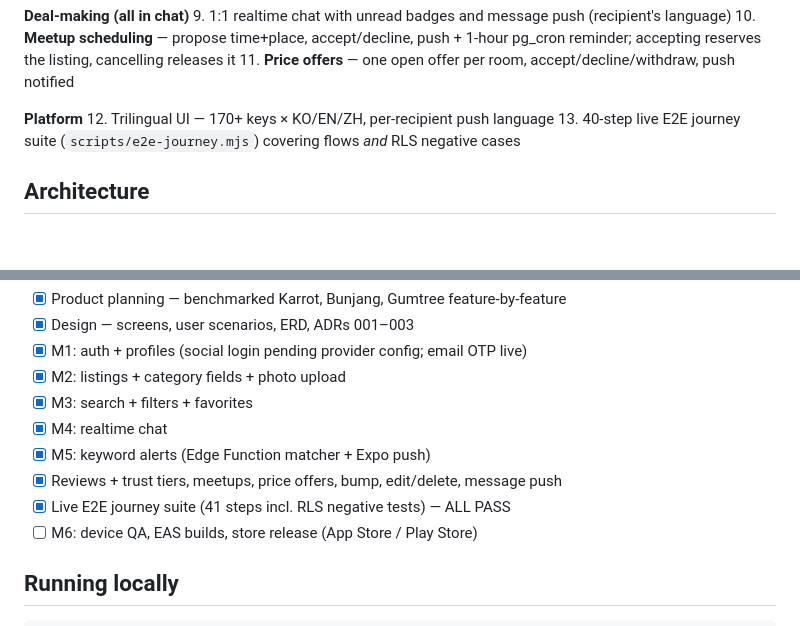
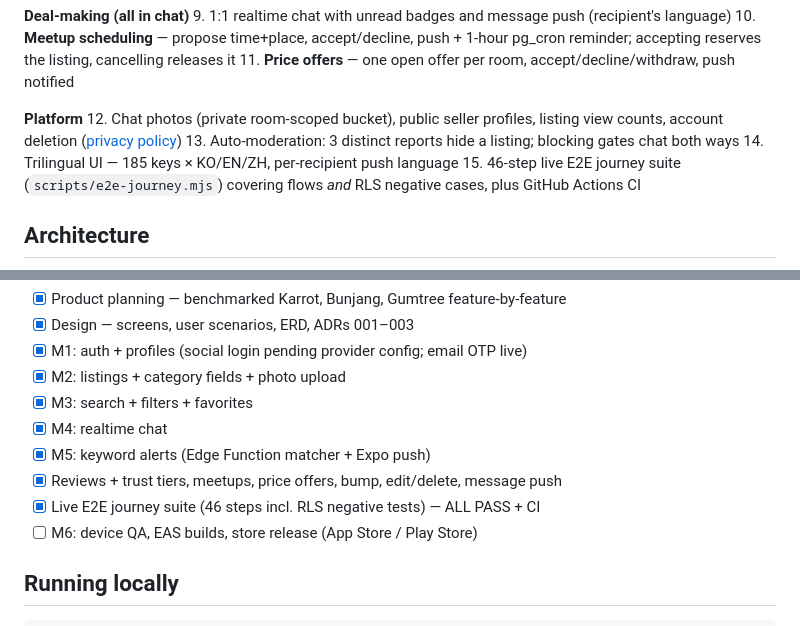
Before and after one commit to IT-Yun/torrens-market, a Markdown page: README.md, 2 parts joined by grey strips. Drawn GitHub-style; blank space fills up the shorter version.

Commit message:
Privacy policy + README feature/status refresh
Co-Authored-By: Claude Fable 5 <noreply@anthropic.com>

```diff
--- a/README.md
+++ b/README.md
@@ -35,8 +35,10 @@ Named after Adelaide's River Torrens. Built with React Native + Expo + TypeScrip
 11. **Price offers** — one open offer per room, accept/decline/withdraw, push notified
 
 **Platform**
-12. Trilingual UI — 170+ keys × KO/EN/ZH, per-recipient push language
-13. 40-step live E2E journey suite (`scripts/e2e-journey.mjs`) covering flows *and* RLS negative cases
+12. Chat photos (private room-scoped bucket), public seller profiles, listing view counts, account deletion ([privacy policy](PRIVACY.md))
+13. Auto-moderation: 3 distinct reports hide a listing; blocking gates chat both ways
+14. Trilingual UI — 185 keys × KO/EN/ZH, per-recipient push language
+15. 46-step live E2E journey suite (`scripts/e2e-journey.mjs`) covering flows *and* RLS negative cases, plus GitHub Actions CI
 
 ## Architecture
 
@@ -85,7 +87,7 @@ Full product/design docs: [`docs/`](docs/) — MVP spec, category field system,
 - [x] M4: realtime chat
 - [x] M5: keyword alerts (Edge Function matcher + Expo push)
 - [x] Reviews + trust tiers, meetups, price offers, bump, edit/delete, message push
-- [x] Live E2E journey suite (41 steps incl. RLS negative tests) — ALL PASS
+- [x] Live E2E journey suite (46 steps incl. RLS negative tests) — ALL PASS + CI
 - [ ] M6: device QA, EAS builds, store release (App Store / Play Store)
 
 ## Running locally
```
Also changed, not shown: PRIVACY.md (added, +40 -0 lines).
